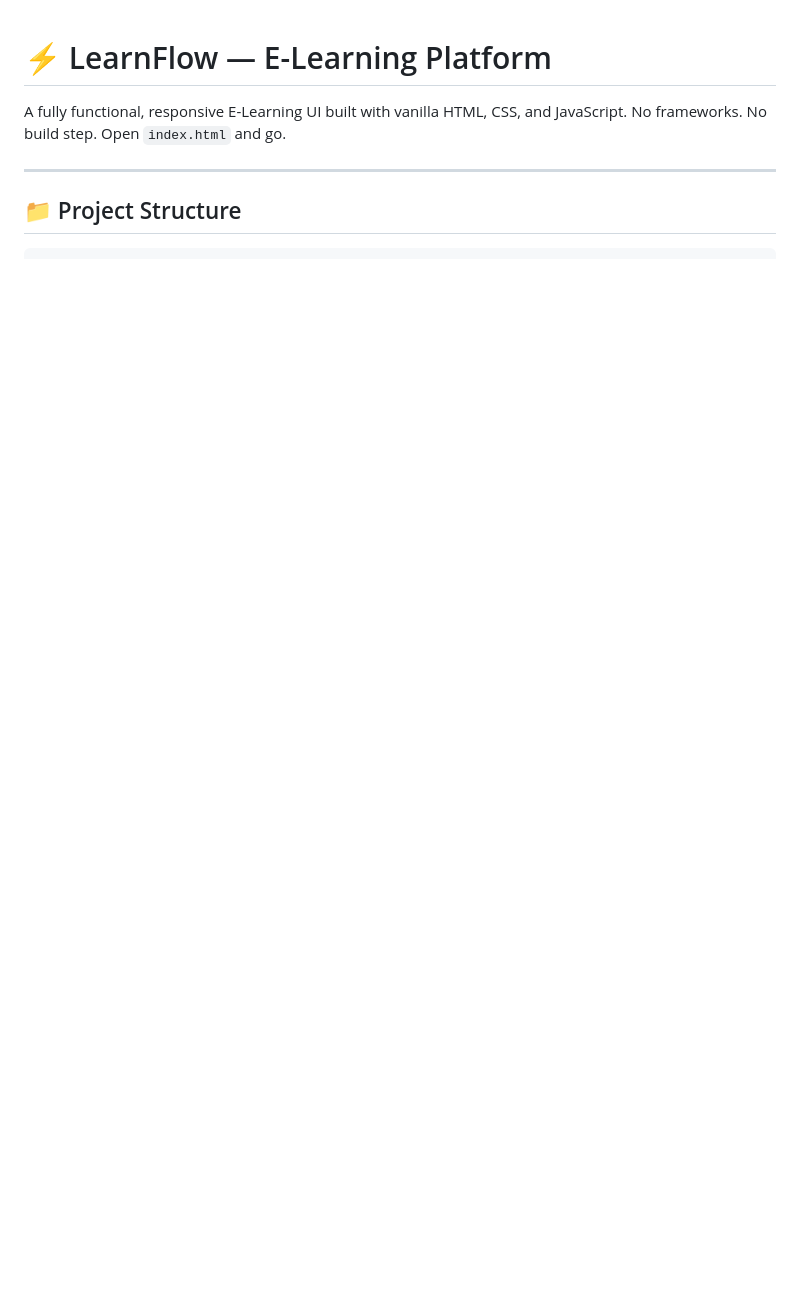
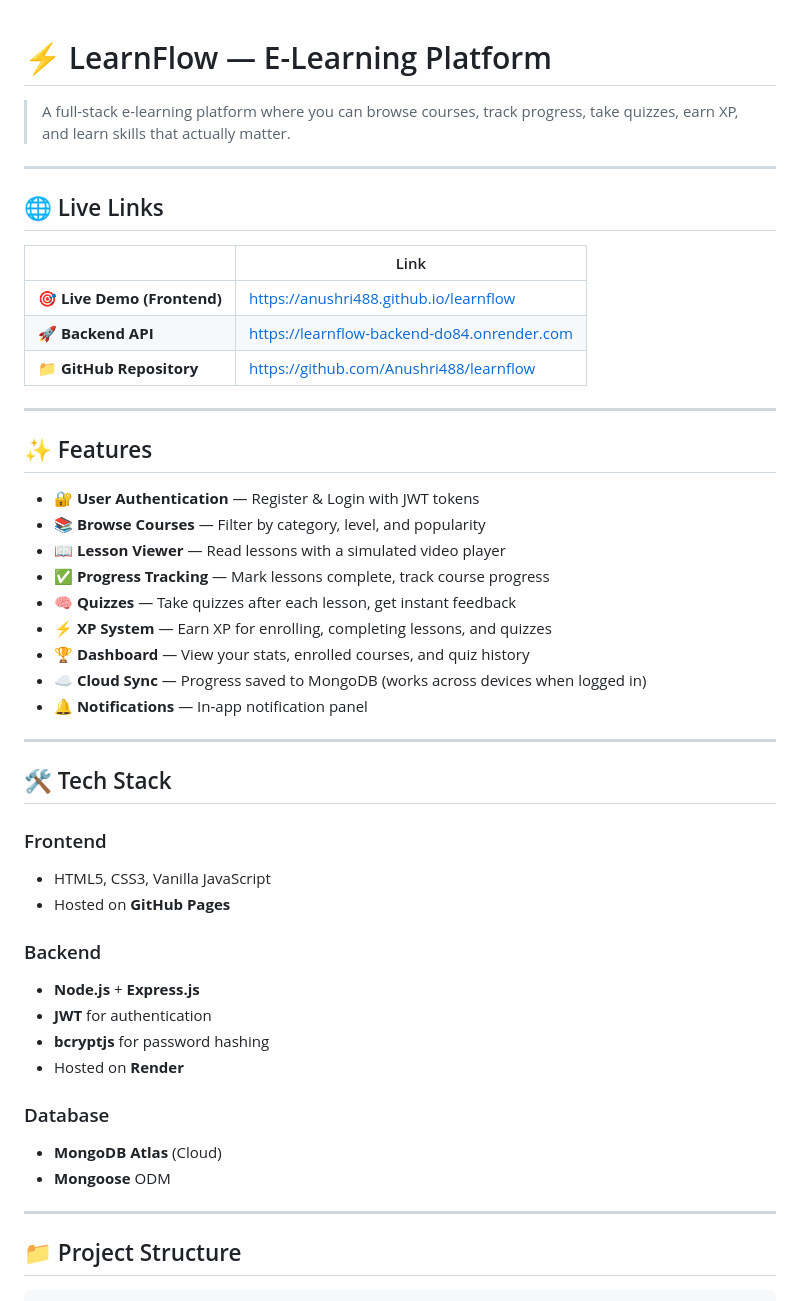
Before and after one commit to Anushri488/learnflow, a Markdown page: README.md, the part around one of its changes. GitHub-like rendering; blank space fills up the shorter version.

```diff
--- a/README.md
+++ b/README.md
@@ -1,7 +1,48 @@
 # ⚡ LearnFlow — E-Learning Platform
 
-A fully functional, responsive E-Learning UI built with vanilla HTML, CSS, and JavaScript.
-No frameworks. No build step. Open `index.html` and go.
+> A full-stack e-learning platform where you can browse courses, track progress, take quizzes, earn XP, and learn skills that actually matter.
+
+---
+
+## 🌐 Live Links
+
+| | Link |
+|---|---|
+| 🎯 **Live Demo (Frontend)** | [https://anushri488.github.io/learnflow](https://anushri488.github.io/learnflow) |
+| 🚀 **Backend API** | [https://learnflow-backend-do84.onrender.com](https://learnflow-backend-do84.onrender.com) |
+| 📁 **GitHub Repository** | [https://github.com/Anushri488/learnflow](https://github.com/Anushri488/learnflow) |
+
+---
+
+## ✨ Features
+
+- 🔐 **User Authentication** — Register & Login with JWT tokens
+- 📚 **Browse Courses** — Filter by category, level, and popularity
+- 📖 **Lesson Viewer** — Read lessons with a simulated video player
+- ✅ **Progress Tracking** — Mark lessons complete, track course progress
+- 🧠 **Quizzes** — Take quizzes after each lesson, get instant feedback
+- ⚡ **XP System** — Earn XP for enrolling, completing lessons, and quizzes
+- 🏆 **Dashboard** — View your stats, enrolled courses, and quiz history
+- ☁️ **Cloud Sync** — Progress saved to MongoDB (works across devices when logged in)
+- 🔔 **Notifications** — In-app notification panel
+
+---
+
+## 🛠️ Tech Stack
+
+### Frontend
+- HTML5, CSS3, Vanilla JavaScript
+- Hosted on **GitHub Pages**
+
+### Backend
+- **Node.js** + **Express.js**
+- **JWT** for authentication
+- **bcryptjs** for password hashing
+- Hosted on **Render**
+
+### Database
+- **MongoDB Atlas** (Cloud)
+- **Mongoose** ODM
 
 ---
 
```
Also changed, not shown: other parts of README.md (+121 -74 lines).
